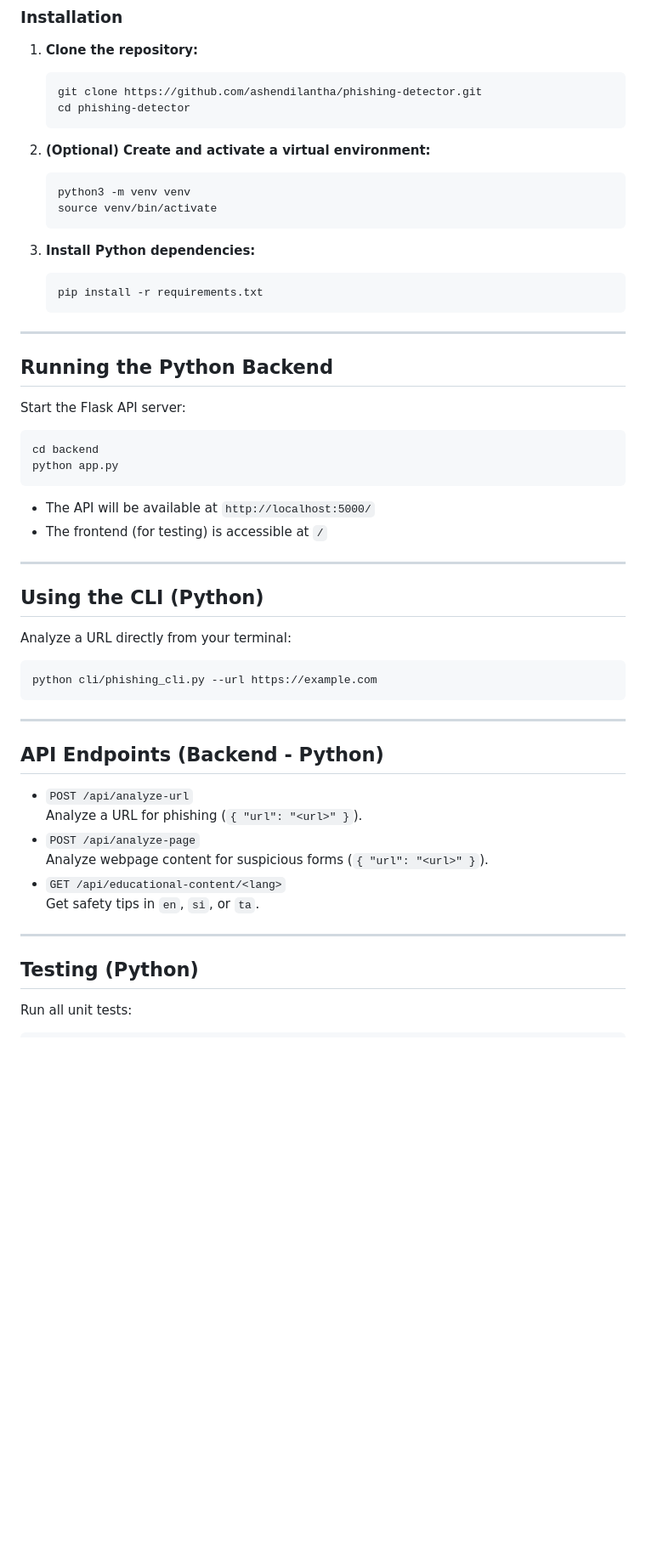
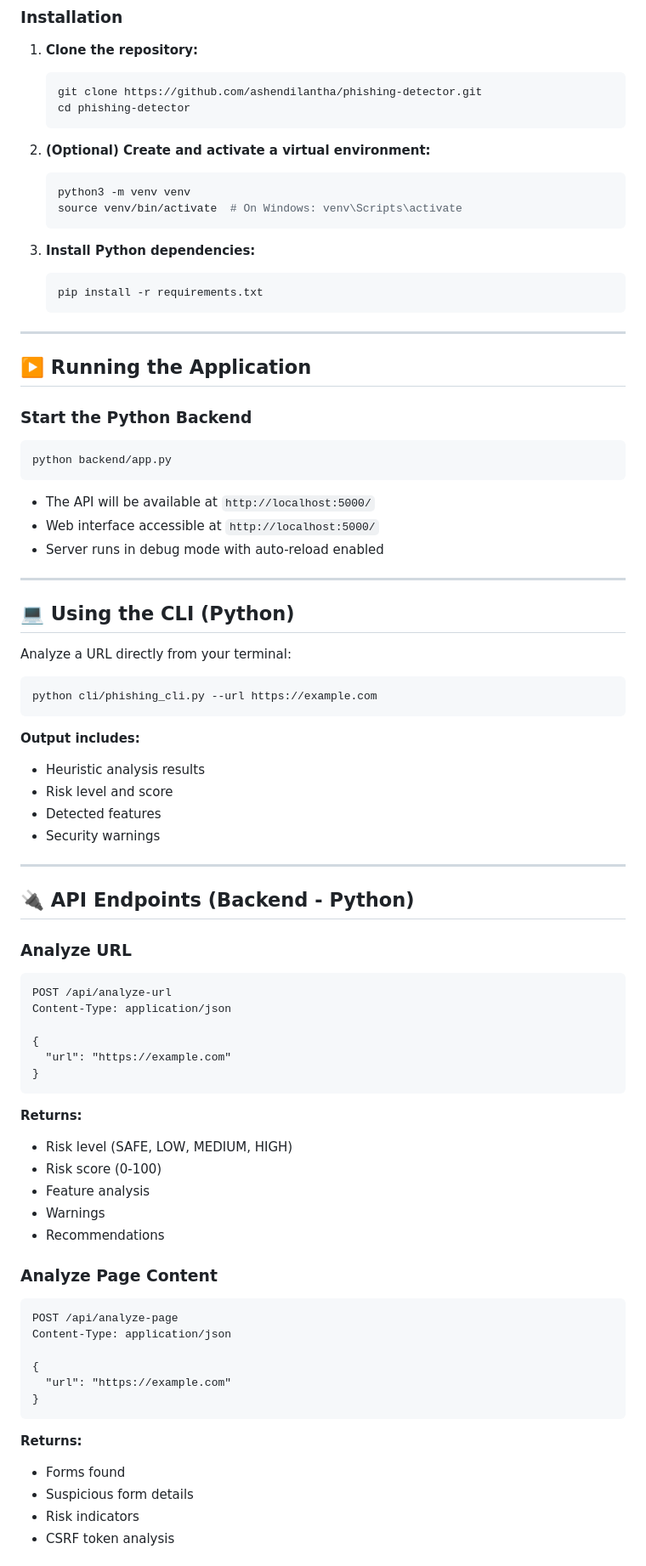
Before and after one commit to ashendilantha/phishing-detector, a Markdown page: README.md, the part around one of its changes. Shown at 85% size. GitHub-like rendering; blank space fills up the shorter version.

````diff
--- a/README.md
+++ b/README.md
@@ -71,7 +77,7 @@ requirements.txt        # Python dependencies
 2. **(Optional) Create and activate a virtual environment:**
    ```sh
    python3 -m venv venv
-   source venv/bin/activate
+   source venv/bin/activate  # On Windows: venv\Scripts\activate
    ```
 
 3. **Install Python dependencies:**
@@ -81,21 +87,21 @@ requirements.txt        # Python dependencies
 
 ---
 
-## Running the Python Backend
+## ▶️ Running the Application
 
-Start the Flask API server:
+### Start the Python Backend
 
 ```sh
-cd backend
-python app.py
+python backend/app.py
 ```
 
 - The API will be available at `http://localhost:5000/`
-- The frontend (for testing) is accessible at `/`
+- Web interface accessible at `http://localhost:5000/`
+- Server runs in debug mode with auto-reload enabled
 
 ---
 
-## Using the CLI (Python)
+## 💻 Using the CLI (Python)
 
 Analyze a URL directly from your terminal:
 
@@ -103,19 +109,46 @@ Analyze a URL directly from your terminal:
 python cli/phishing_cli.py --url https://example.com
 ```
 
----
-
-## API Endpoints (Backend - Python)
-
-- `POST /api/analyze-url`
-  Analyze a URL for phishing (`{ "url": "<url>" }`).
-- `POST /api/analyze-page`
-  Analyze webpage content for suspicious forms (`{ "url": "<url>" }`).
-- `GET /api/educational-content/<lang>`
-  Get safety tips in `en`, `si`, or `ta`.
+**Output includes:**
+- Heuristic analysis results
+- Risk level and score
+- Detected features
+- Security warnings
 
 ---
 
-## Testing (Python)
+## 🔌 API Endpoints (Backend - Python)
 
-Run all unit tests:
+### Analyze URL
+```http
+POST /api/analyze-url
+Content-Type: application/json
+
+{
+  "url": "https://example.com"
+}
+```
+
+**Returns:**
+- Risk level (SAFE, LOW, MEDIUM, HIGH)
+- Risk score (0-100)
+- Feature analysis
+- Warnings
+- Recommendations
+
+### Analyze Page Content
+```http
+POST /api/analyze-page
+Content-Type: application/json
+
+{
+  "url": "https://example.com"
+}
+```
+
+**Returns:**
+- Forms found
+- Suspicious form details
+- Risk indicators
+- CSRF token analysis
+
````
Also changed, not shown: other parts of README.md (+144 -29 lines).
